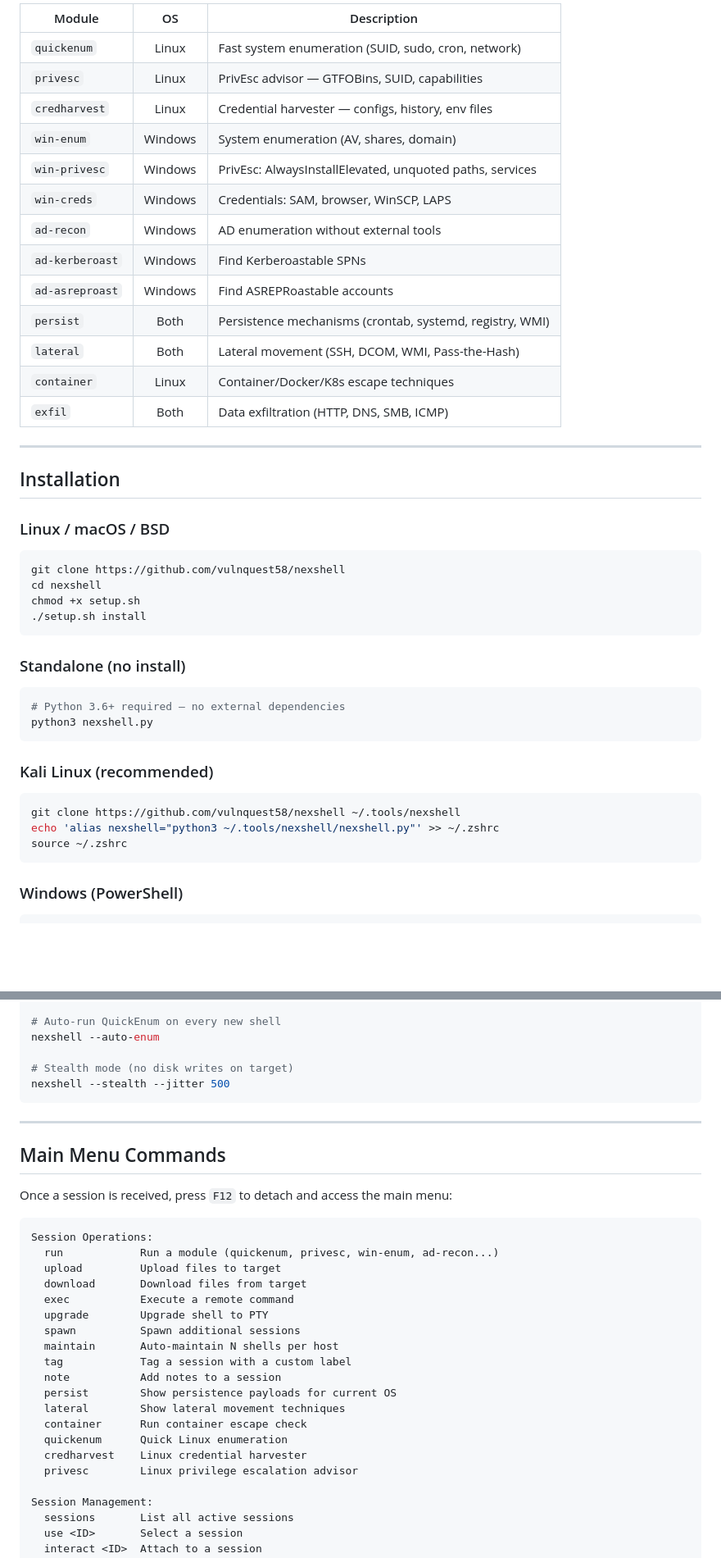
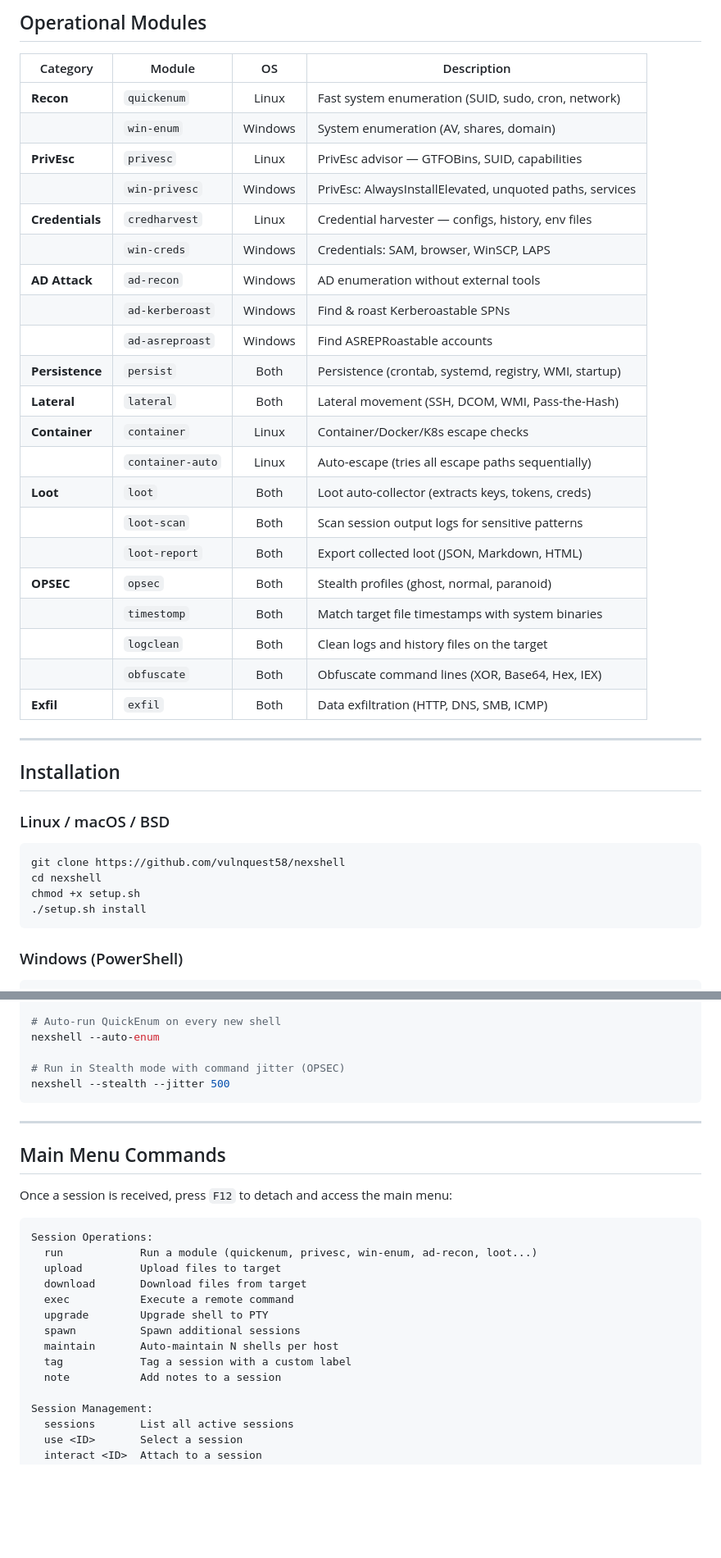
Before and after one commit to vulnquest58/nexshell, a Markdown page: README.md, 2 parts joined by grey strips. Shown at 82% size. GitHub-like rendering; blank space fills up the shorter version.

Commit message:
docs: update README.md with v2.0-alpha interactive UI, payload templates, and operational modules structure

````diff
--- a/README.md
+++ b/README.md
@@ -115,19 +120,29 @@
 
-| Module | OS | Description |
-|--------|:--:|-------------|
-| `quickenum` | Linux | Fast system enumeration (SUID, sudo, cron, network) |
-| `privesc` | Linux | PrivEsc advisor — GTFOBins, SUID, capabilities |
-| `credharvest` | Linux | Credential harvester — configs, history, env files |
-| `win-enum` | Windows | System enumeration (AV, shares, domain) |
-| `win-privesc` | Windows | PrivEsc: AlwaysInstallElevated, unquoted paths, services |
-| `win-creds` | Windows | Credentials: SAM, browser, WinSCP, LAPS |
-| `ad-recon` | Windows | AD enumeration without external tools |
-| `ad-kerberoast` | Windows | Find Kerberoastable SPNs |
-| `ad-asreproast` | Windows | Find ASREPRoastable accounts |
-| `persist` | Both | Persistence mechanisms (crontab, systemd, registry, WMI) |
-| `lateral` | Both | Lateral movement (SSH, DCOM, WMI, Pass-the-Hash) |
-| `container` | Linux | Container/Docker/K8s escape techniques |
-| `exfil` | Both | Data exfiltration (HTTP, DNS, SMB, ICMP) |
+## Operational Modules
+
+| Category | Module | OS | Description |
+|----------|--------|:--:|-------------|
+| **Recon** | `quickenum` | Linux | Fast system enumeration (SUID, sudo, cron, network) |
+| | `win-enum` | Windows | System enumeration (AV, shares, domain) |
+| **PrivEsc** | `privesc` | Linux | PrivEsc advisor — GTFOBins, SUID, capabilities |
+| | `win-privesc` | Windows | PrivEsc: AlwaysInstallElevated, unquoted paths, services |
+| **Credentials**| `credharvest` | Linux | Credential harvester — configs, history, env files |
+| | `win-creds` | Windows | Credentials: SAM, browser, WinSCP, LAPS |
+| **AD Attack** | `ad-recon` | Windows | AD enumeration without external tools |
+| | `ad-kerberoast`| Windows | Find & roast Kerberoastable SPNs |
+| | `ad-asreproast`| Windows | Find ASREPRoastable accounts |
+| **Persistence**| `persist` | Both | Persistence (crontab, systemd, registry, WMI, startup) |
+| **Lateral** | `lateral` | Both | Lateral movement (SSH, DCOM, WMI, Pass-the-Hash) |
+| **Container** | `container` | Linux | Container/Docker/K8s escape checks |
+| | `container-auto`| Linux | Auto-escape (tries all escape paths sequentially) |
+| **Loot** | `loot` | Both | Loot auto-collector (extracts keys, tokens, creds) |
+| | `loot-scan` | Both | Scan session output logs for sensitive patterns |
+| | `loot-report` | Both | Export collected loot (JSON, Markdown, HTML) |
+| **OPSEC** | `opsec` | Both | Stealth profiles (ghost, normal, paranoid) |
+| | `timestomp` | Both | Match target file timestamps with system binaries |
+| | `logclean` | Both | Clean logs and history files on the target |
+| | `obfuscate` | Both | Obfuscate command lines (XOR, Base64, Hex, IEX) |
+| **Exfil** | `exfil` | Both | Data exfiltration (HTTP, DNS, SMB, ICMP) |
 
 ---
 
@@ -140,21 +155,6 @@ git clone https://github.com/vulnquest58/nexshell
 cd nexshell
 chmod +x setup.sh
 ./setup.sh install
-```
-
-### Standalone (no install)
-
-```bash
-# Python 3.6+ required — no external dependencies
-python3 nexshell.py
-```
-
-### Kali Linux (recommended)
-
-```bash
-git clone https://github.com/vulnquest58/nexshell ~/.tools/nexshell
-echo 'alias nexshell="python3 ~/.tools/nexshell/nexshell.py"' >> ~/.zshrc
-source ~/.zshrc
 ```
 
 ### Windows (PowerShell)
@@ -194,7 +194,7 @@ nexshell -c 10.10.10.10 -p 4444
 # Auto-run QuickEnum on every new shell
 nexshell --auto-enum
 
-# Stealth mode (no disk writes on target)
+# Run in Stealth mode with command jitter (OPSEC)
 nexshell --stealth --jitter 500
 ```
 
@@ -206,7 +206,7 @@ Once a session is received, press `F12` to detach and access the main menu:
 
 ```
 Session Operations:
-  run            Run a module (quickenum, privesc, win-enum, ad-recon...)
+  run            Run a module (quickenum, privesc, win-enum, ad-recon, loot...)
   upload         Upload files to target
   download       Download files from target
   exec           Execute a remote command
@@ -215,12 +215,6 @@ Session Operations:
   maintain       Auto-maintain N shells per host
   tag            Tag a session with a custom label
   note           Add notes to a session
-  persist        Show persistence payloads for current OS
-  lateral        Show lateral movement techniques
-  container      Run container escape check
-  quickenum      Quick Linux enumeration
-  credharvest    Linux credential harvester
-  privesc        Linux privilege escalation advisor
 
 Session Management:
   sessions       List all active sessions
````
Also changed, not shown: other parts of README.md (+19 -14 lines).
